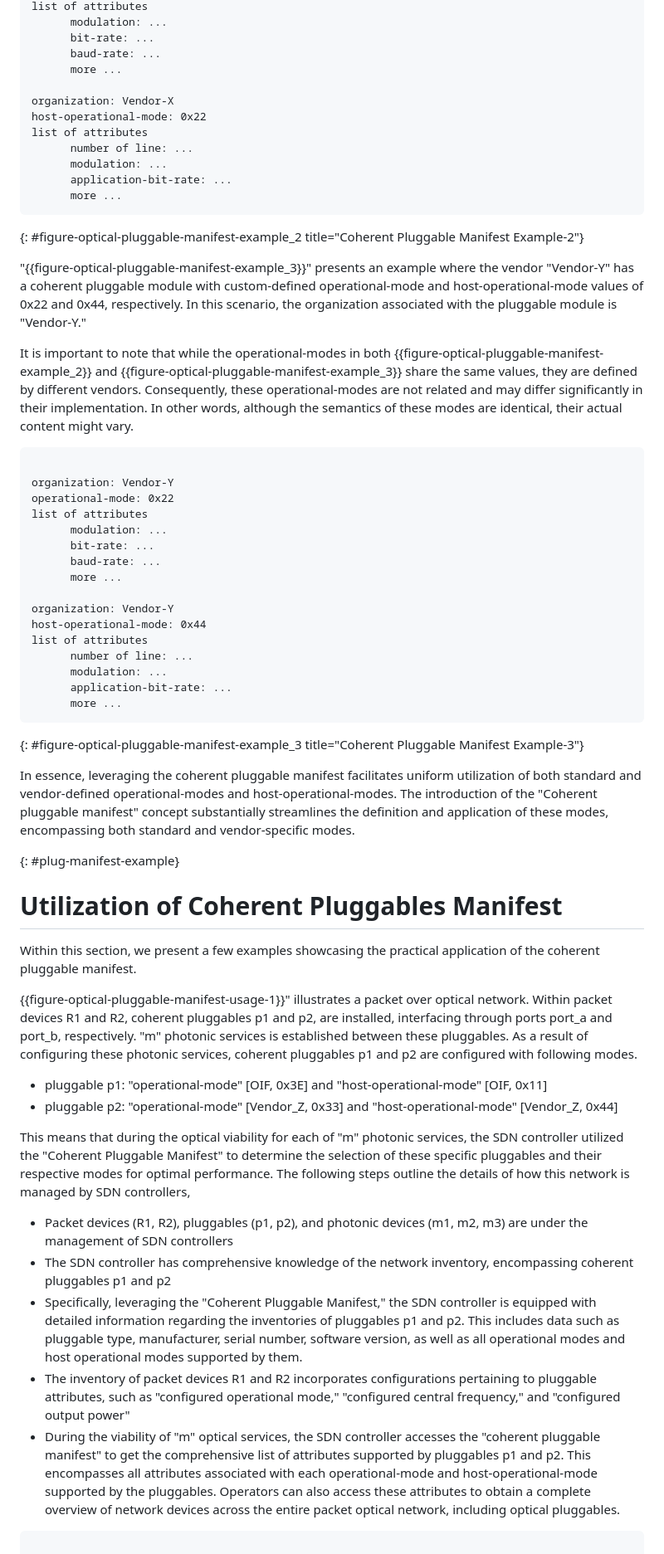
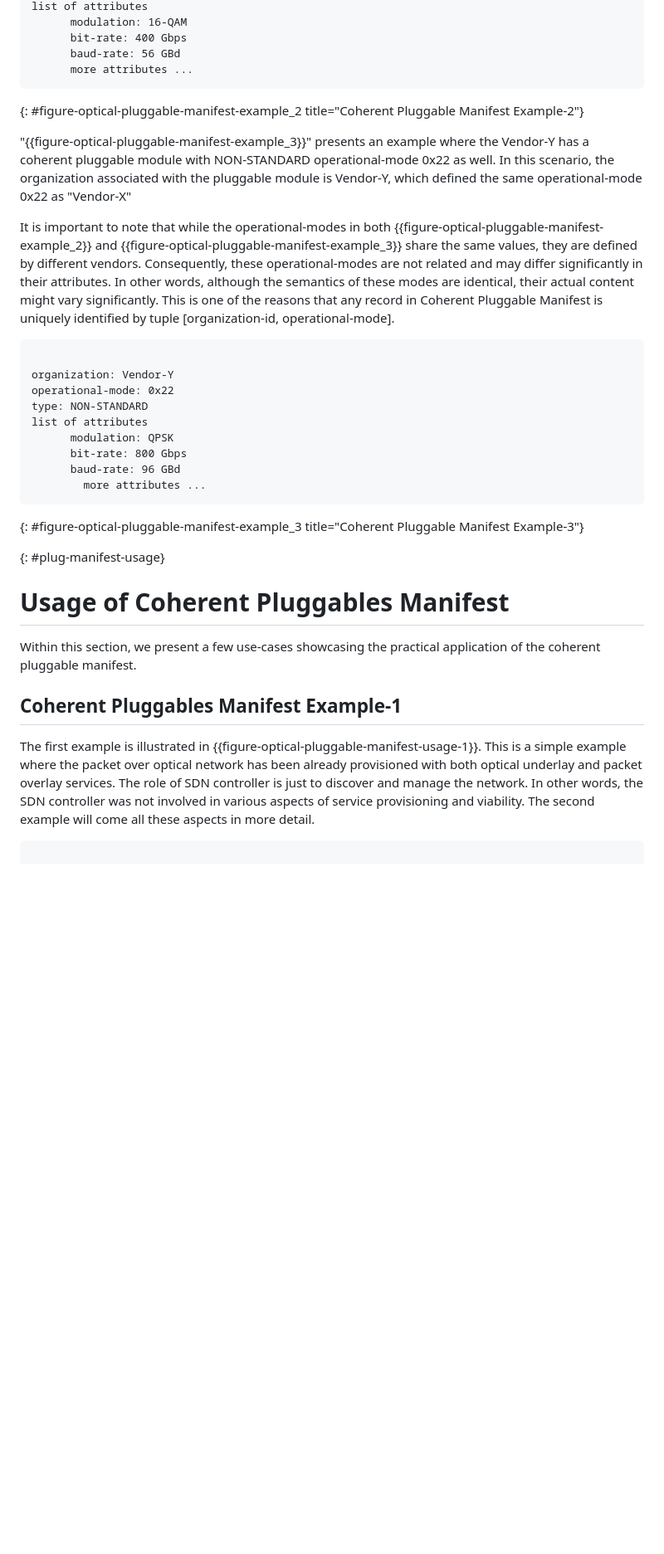
Before and after one commit to italobusi/actn-wdm-pluggable-modelling, a Markdown page: draft-poidt-ccamp-actn-wdm-pluggable-modelling.md, the part around the change printed below. Shown: that part at 83% size. GitHub-like rendering; blank space fills up the shorter version.

Commit message:
Update draft-poidt-ccamp-actn-wdm-pluggable-modelling.md
Revised section 9

```diff
--- a/draft-poidt-ccamp-actn-wdm-pluggable-modelling.md
+++ b/draft-poidt-ccamp-actn-wdm-pluggable-modelling.md
@@ -571,63 +578,36 @@ operational-mode: 0x22
 list of attributes
-      modulation: ...
-      bit-rate: ...
-      baud-rate: ...
-      more ...
-
-organization: Vendor-X
-host-operational-mode: 0x22
-list of attributes
-      number of line: ...
-      modulation: ...
-      application-bit-rate: ...
-      more ...
+      modulation: 16-QAM
+      bit-rate: 400 Gbps
+      baud-rate: 56 GBd
+      more attributes ...
 ~~~~
 {: #figure-optical-pluggable-manifest-example_2 title="Coherent Pluggable Manifest Example-2"}
 
-"{{figure-optical-pluggable-manifest-example_3}}" presents an example where the vendor "Vendor-Y" has a coherent pluggable module with custom-defined operational-mode and host-operational-mode values of 0x22 and 0x44, respectively. In this scenario, the organization associated with the pluggable module is "Vendor-Y."
+"{{figure-optical-pluggable-manifest-example_3}}" presents an example where the Vendor-Y has a coherent pluggable module with NON-STANDARD operational-mode 0x22 as well. In this scenario, the organization associated with the pluggable module is Vendor-Y, which defined the same operational-mode 0x22 as "Vendor-X"
 
-It is important to note that while the operational-modes in both {{figure-optical-pluggable-manifest-example_2}} and {{figure-optical-pluggable-manifest-example_3}} share the same values, they are defined by different vendors. Consequently, these operational-modes are not related and may differ significantly in their implementation. In other words, although the semantics of these modes are identical, their actual content might vary.
+It is important to note that while the operational-modes in both {{figure-optical-pluggable-manifest-example_2}} and {{figure-optical-pluggable-manifest-example_3}} share the same values, they are defined by different vendors. Consequently, these operational-modes are not related and may differ significantly in their attributes. In other words, although the semantics of these modes are identical, their actual content might vary significantly. This is one of the reasons that any record in Coherent Pluggable Manifest is uniquely identified by tuple [organization-id, operational-mode].
 
 ~~~~
 
 organization: Vendor-Y
 operational-mode: 0x22
+type: NON-STANDARD
 list of attributes
-      modulation: ...
-      bit-rate: ...
-      baud-rate: ...
-      more ...
-
-organization: Vendor-Y
-host-operational-mode: 0x44
-list of attributes
-      number of line: ...
-      modulation: ...
-      application-bit-rate: ...
-      more ...
+      modulation: QPSK
+      bit-rate: 800 Gbps
+      baud-rate: 96 GBd
+        more attributes ...
 ~~~~
 {: #figure-optical-pluggable-manifest-example_3 title="Coherent Pluggable Manifest Example-3"}
 
-In essence, leveraging the coherent pluggable manifest facilitates uniform utilization of both standard and vendor-defined operational-modes and host-operational-modes. The introduction of the "Coherent pluggable manifest" concept substantially streamlines the definition and application of these modes, encompassing both standard and vendor-specific modes.
+{: #plug-manifest-usage}
+# Usage of Coherent Pluggables Manifest
 
-{: #plug-manifest-example}
-# Utilization of Coherent Pluggables Manifest
+Within this section, we present a few use-cases showcasing the practical application of the coherent pluggable manifest.
 
-Within this section, we present a few examples showcasing the practical application of the coherent pluggable manifest.
+## Coherent Pluggables Manifest Example-1
 
-{{figure-optical-pluggable-manifest-usage-1}}" illustrates a packet over optical network. Within packet devices R1 and R2, coherent pluggables p1 and p2, are installed, interfacing through ports port_a and port_b, respectively. "m" photonic services is established between these pluggables. As a result of configuring these photonic services, coherent pluggables p1 and p2 are configured with following modes.
-
-- pluggable p1: "operational-mode" [OIF, 0x3E] and "host-operational-mode" [OIF, 0x11]
-- pluggable p2: "operational-mode" [Vendor_Z, 0x33] and "host-operational-mode" [Vendor_Z, 0x44]
-
-This means that during the optical viability for each of "m" photonic services, the SDN controller utilized the "Coherent Pluggable Manifest" to determine the selection of these specific pluggables and their respective modes for optimal performance. The following steps outline the details of how this network is managed by SDN controllers,
-
-
-- Packet devices (R1, R2), pluggables (p1, p2), and photonic devices (m1, m2, m3) are under the management of SDN controllers
-- The SDN controller has comprehensive knowledge of the network inventory, encompassing coherent pluggables p1 and p2
-- Specifically, leveraging the "Coherent Pluggable Manifest," the SDN controller is equipped with detailed information regarding the inventories of pluggables p1 and p2. This includes data such as pluggable type, manufacturer, serial number, software version, as well as all operational modes and host operational modes supported by them.
-- The inventory of packet devices R1 and R2 incorporates configurations pertaining to pluggable attributes, such as "configured operational mode," "configured central frequency," and "configured output power"
-- During the viability of "m" optical services, the SDN controller accesses the "coherent pluggable manifest" to get the comprehensive list of attributes supported by pluggables p1 and p2. This encompasses all attributes associated with each operational-mode and host-operational-mode supported by the pluggables. Operators can also access these attributes to obtain a complete overview of network devices across the entire packet optical network, including optical pluggables.
+The first example is illustrated in {{figure-optical-pluggable-manifest-usage-1}}. This is a simple example where the packet over optical network has been already provisioned with both optical underlay and packet overlay services. The role of SDN controller is just to discover and manage the network. In other words, the SDN controller was not involved in various aspects of service provisioning and viability. The second example will come all these aspects in more detail.
 
 ~~~~
 
```
Also changed, not shown: other parts of draft-poidt-ccamp-actn-wdm-pluggable-modelling.md (+128 -89 lines).
